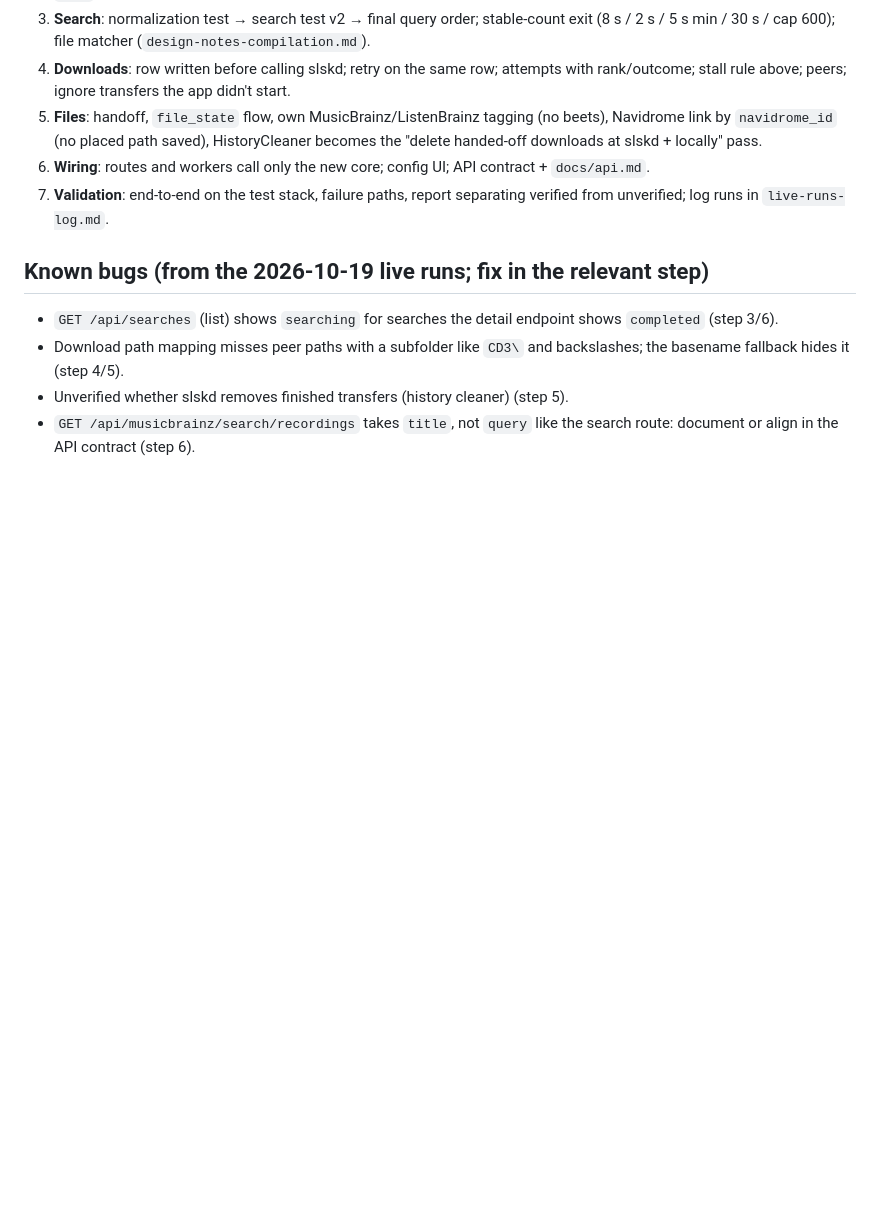
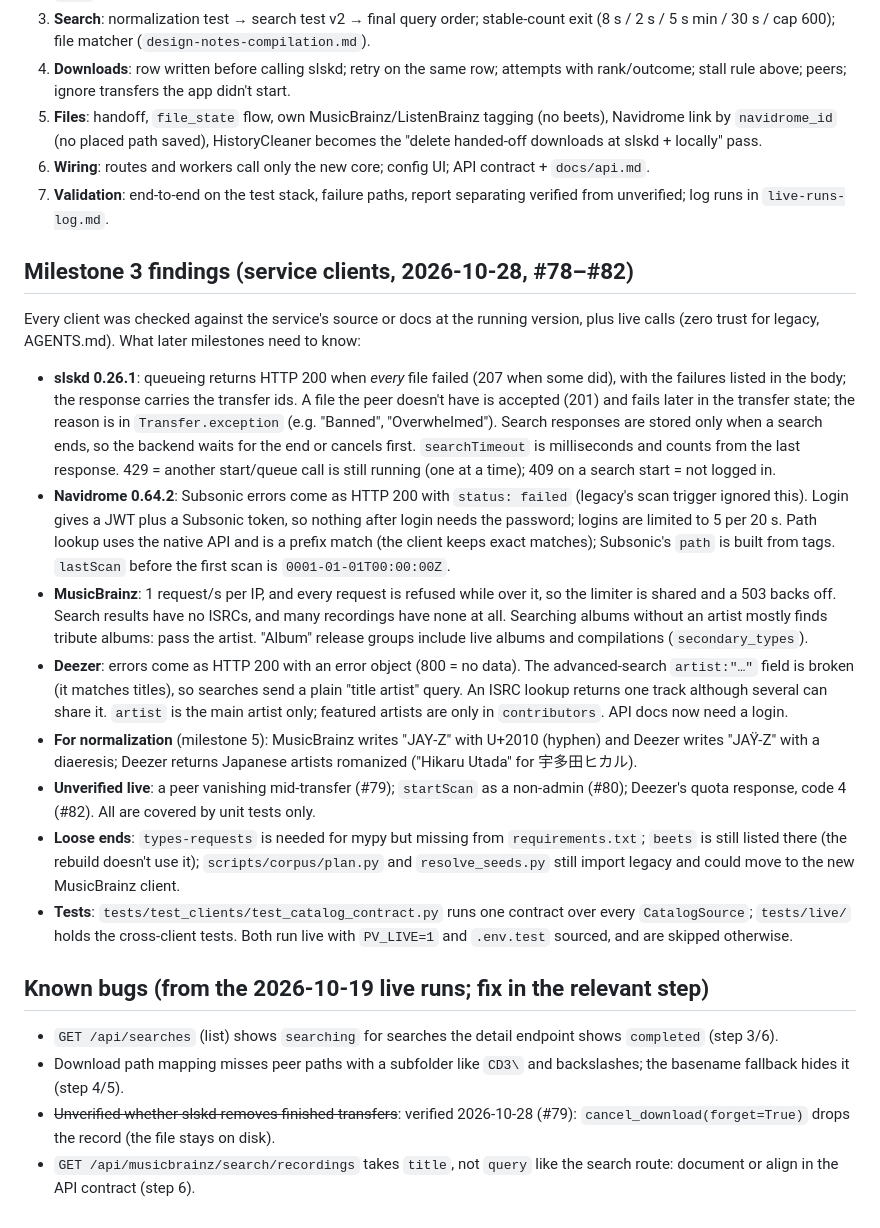
Before and after one commit to Goober-nation/Post-Vinyl, a Markdown page: agents_memory/rebuild/work-plan.md, the part around the change. GitHub-like rendering; blank space fills up the shorter version.

Commit message:
Rebuild notes: milestone 3 client findings; ListenBrainz as one ABC

```diff
--- a/agents_memory/rebuild/work-plan.md
+++ b/agents_memory/rebuild/work-plan.md
@@ -77,11 +77,47 @@ created when a milestone starts.
 7. **Validation**: end-to-end on the test stack, failure paths, report separating verified from
    unverified; log runs in `live-runs-log.md`.
 
+## Milestone 3 findings (service clients, 2026-10-28, #78–#82)
+Every client was checked against the service's source or docs at the running version, plus
+live calls (zero trust for legacy, AGENTS.md). What later milestones need to know:
+- **slskd 0.26.1**: queueing returns HTTP 200 when *every* file failed (207 when some
+  did), with the failures listed in the body; the response carries the transfer ids. A file the
+  peer doesn't have is accepted (201) and fails later in the transfer state; the reason is in
+  `Transfer.exception` (e.g. "Banned", "Overwhelmed"). Search responses are stored only when a
+  search ends, so the backend waits for the end or cancels first. `searchTimeout` is
+  milliseconds and counts from the last response. 429 = another start/queue call is still
+  running (one at a time); 409 on a search start = not logged in.
+- **Navidrome 0.64.2**: Subsonic errors come as HTTP 200 with `status: failed` (legacy's scan
+  trigger ignored this). Login gives a JWT plus a Subsonic token, so nothing after login needs
+  the password; logins are limited to 5 per 20 s. Path lookup uses the native API and is a
+  prefix match (the client keeps exact matches); Subsonic's `path` is built from tags.
+  `lastScan` before the first scan is `0001-01-01T00:00:00Z`.
+- **MusicBrainz**: 1 request/s per IP, and every request is refused while over it, so the
+  limiter is shared and a 503 backs off. Search results have no ISRCs, and many recordings
+  have none at all. Searching albums without an artist mostly finds tribute albums: pass the
+  artist. "Album" release groups include live albums and compilations (`secondary_types`).
+- **Deezer**: errors come as HTTP 200 with an error object (800 = no data). The advanced-search
+  `artist:"…"` field is broken (it matches titles), so searches send a plain "title artist"
+  query. An ISRC lookup returns one track although several can share it. `artist` is the main
+  artist only; featured artists are only in `contributors`. API docs now need a login.
+- **For normalization** (milestone 5): MusicBrainz writes "JAY‐Z" with U+2010 (hyphen) and
+  Deezer writes "JAŸ-Z" with a diaeresis; Deezer returns Japanese artists romanized ("Hikaru
+  Utada" for 宇多田ヒカル).
+- **Unverified live**: a peer vanishing mid-transfer (#79); `startScan` as a non-admin (#80);
+  Deezer's quota response, code 4 (#82). All are covered by unit tests only.
+- **Loose ends**: `types-requests` is needed for mypy but missing from `requirements.txt`;
+  `beets` is still listed there (the rebuild doesn't use it); `scripts/corpus/plan.py` and
+  `resolve_seeds.py` still import legacy and could move to the new MusicBrainz client.
+- **Tests**: `tests/test_clients/test_catalog_contract.py` runs one contract over every
+  `CatalogSource`; `tests/live/` holds the cross-client tests. Both run live with `PV_LIVE=1`
+  and `.env.test` sourced, and are skipped otherwise.
+
 ## Known bugs (from the 2026-10-19 live runs; fix in the relevant step)
 - `GET /api/searches` (list) shows `searching` for searches the detail endpoint shows `completed`
   (step 3/6).
 - Download path mapping misses peer paths with a subfolder like `CD3\` and backslashes; the
   basename fallback hides it (step 4/5).
-- Unverified whether slskd removes finished transfers (history cleaner) (step 5).
+- ~~Unverified whether slskd removes finished transfers~~: verified 2026-10-28 (#79):
+  `cancel_download(forget=True)` drops the record (the file stays on disk).
 - `GET /api/musicbrainz/search/recordings` takes `title`, not `query` like the search route:
   document or align in the API contract (step 6).
```
Also changed, not shown: agents_memory/rebuild/architecture.md (+3 -0 lines).
